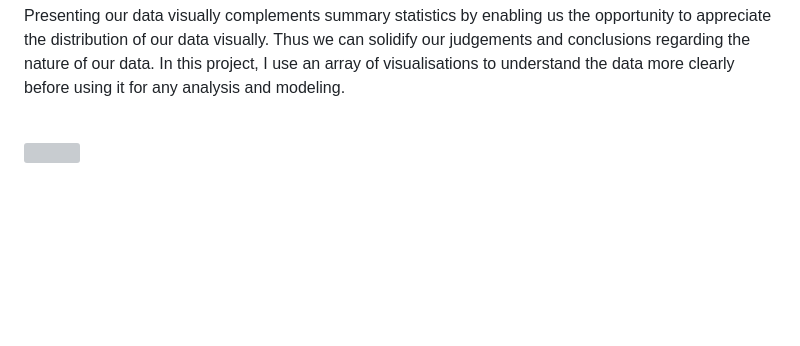
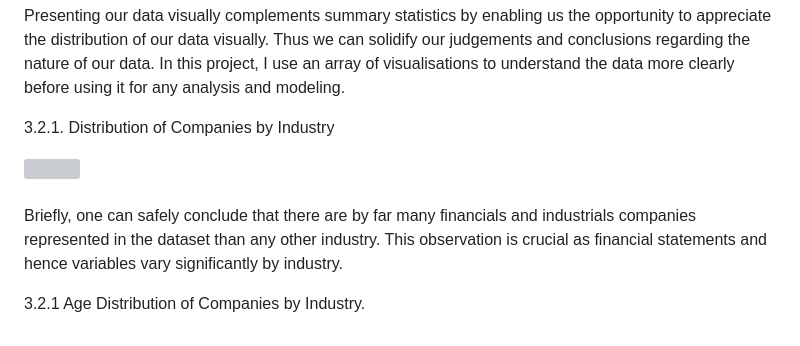
Before and after one commit to GodfreyElia/Bankruptcy-Prediction-Using-Machine-Learning, a Markdown page: README.md, the part around the change. GitHub-like rendering; blank space fills up the shorter version; grey boxes are pictures that could not be loaded.

```diff
--- a/README.md
+++ b/README.md
@@ -83,9 +83,14 @@ Descriptive statistics offers a tremendous way of appreciating how our data is s
 
 Presenting our data visually complements summary statistics by enabling us the opportunity to appreciate the distribution of our data visually. Thus we can solidify our judgements and conclusions regarding the nature of our data. In this project, I use an array of visualisations to understand the data more clearly before using it for any analysis and modeling.
 
+  3.2.1.  Distribution of Companies by Industry
 <br clear="both">
 
 <div align="Left">
   <img height="60%" width="60%" src="https://github.com/GodfreyElia/bankruptcy_prediction_with_rawdata/blob/main/Files/Industry_Distribution.png"  />
 </div>
 <br>
+
+Briefly, one can safely conclude that there are by far many financials and industrials companies represented in the dataset than any other industry. This observation is crucial as financial statements and hence variables vary significantly by industry.
+
+3.2.1  Age Distribution of Companies by Industry.
```
